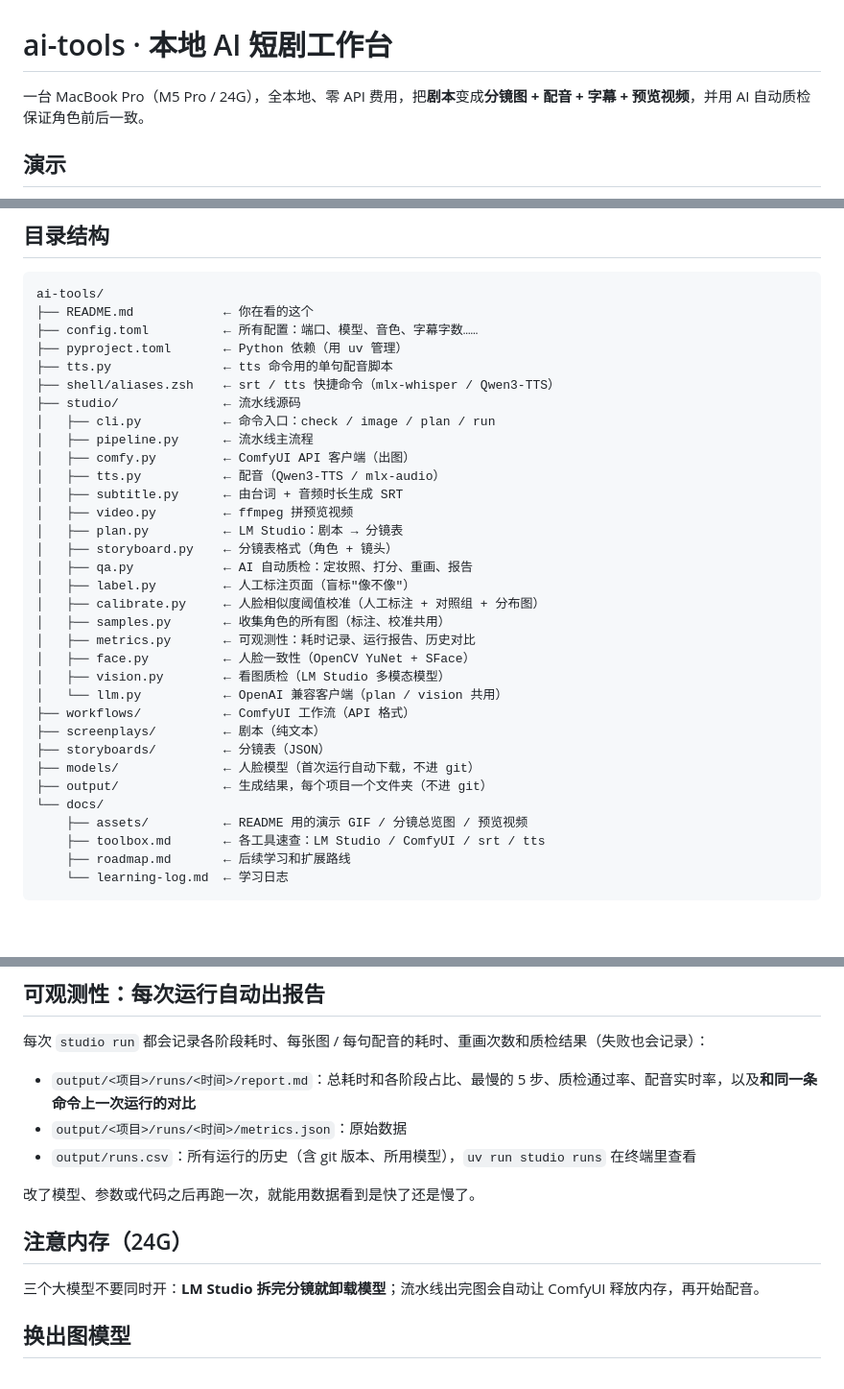
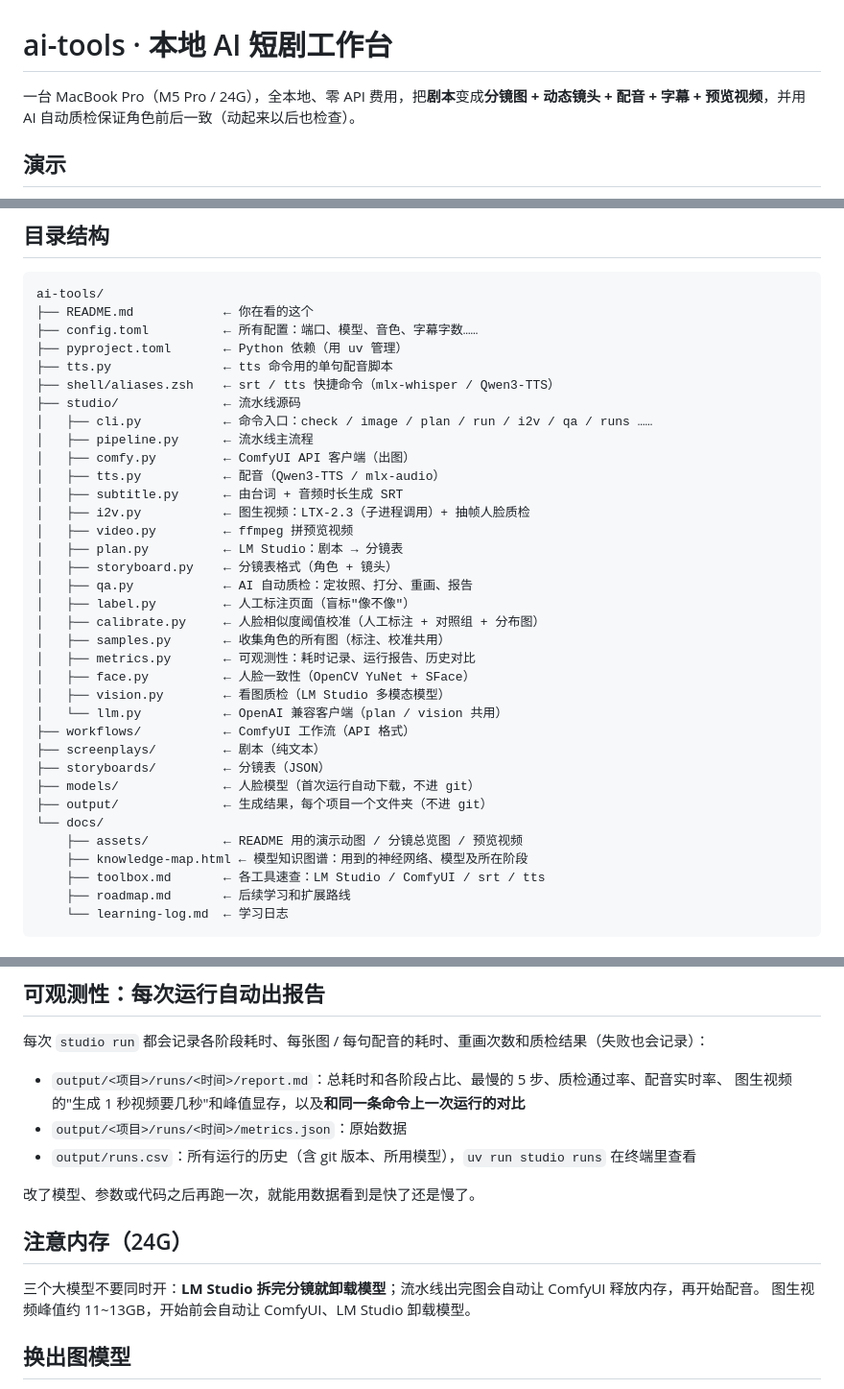
Before and after one commit to lvzhiyi/ai-tools, a Markdown page: README.md, 3 parts joined by grey strips. Shown at 96% size. Rendered like a GitHub page; blank space fills up the shorter version.

```diff
--- a/README.md
+++ b/README.md
@@ -1,6 +1,6 @@
 # ai-tools · 本地 AI 短剧工作台
 
-一台 MacBook Pro（M5 Pro / 24G），全本地、零 API 费用，把**剧本**变成**分镜图 + 配音 + 字幕 + 预览视频**，并用 AI 自动质检保证角色前后一致。
+一台 MacBook Pro（M5 Pro / 24G），全本地、零 API 费用，把**剧本**变成**分镜图 + 动态镜头 + 配音 + 字幕 + 预览视频**，并用 AI 自动质检保证角色前后一致（动起来以后也检查）。
 
 ## 演示
 
@@ -127,11 +157,12 @@ ai-tools/
 ├── tts.py               ← tts 命令用的单句配音脚本
 ├── shell/aliases.zsh    ← srt / tts 快捷命令（mlx-whisper / Qwen3-TTS）
 ├── studio/              ← 流水线源码
-│   ├── cli.py           ← 命令入口：check / image / plan / run
+│   ├── cli.py           ← 命令入口：check / image / plan / run / i2v / qa / runs ……
 │   ├── pipeline.py      ← 流水线主流程
 │   ├── comfy.py         ← ComfyUI API 客户端（出图）
 │   ├── tts.py           ← 配音（Qwen3-TTS / mlx-audio）
 │   ├── subtitle.py      ← 由台词 + 音频时长生成 SRT
+│   ├── i2v.py           ← 图生视频：LTX-2.3（子进程调用）+ 抽帧人脸质检
 │   ├── video.py         ← ffmpeg 拼预览视频
 │   ├── plan.py          ← LM Studio：剧本 → 分镜表
 │   ├── storyboard.py    ← 分镜表格式（角色 + 镜头）
@@ -149,7 +180,8 @@ ai-tools/
 ├── models/              ← 人脸模型（首次运行自动下载，不进 git）
 ├── output/              ← 生成结果，每个项目一个文件夹（不进 git）
 └── docs/
-    ├── assets/          ← README 用的演示 GIF / 分镜总览图 / 预览视频
+    ├── assets/          ← README 用的演示动图 / 分镜总览图 / 预览视频
+    ├── knowledge-map.html ← 模型知识图谱：用到的神经网络、模型及所在阶段
     ├── toolbox.md       ← 各工具速查：LM Studio / ComfyUI / srt / tts
     ├── roadmap.md       ← 后续学习和扩展路线
     └── learning-log.md  ← 学习日志
@@ -224,7 +270,8 @@ uv run studio run storyboards/example.json
 
 每次 `studio run` 都会记录各阶段耗时、每张图 / 每句配音的耗时、重画次数和质检结果（失败也会记录）：
 
-- `output/<项目>/runs/<时间>/report.md`：总耗时和各阶段占比、最慢的 5 步、质检通过率、配音实时率，以及**和同一条命令上一次运行的对比**
+- `output/<项目>/runs/<时间>/report.md`：总耗时和各阶段占比、最慢的 5 步、质检通过率、配音实时率、
+  图生视频的"生成 1 秒视频要几秒"和峰值显存，以及**和同一条命令上一次运行的对比**
 - `output/<项目>/runs/<时间>/metrics.json`：原始数据
 - `output/runs.csv`：所有运行的历史（含 git 版本、所用模型），`uv run studio runs` 在终端里查看
 
@@ -233,6 +280,7 @@ uv run studio run storyboards/example.json
 ## 注意内存（24G）
 
 三个大模型不要同时开：**LM Studio 拆完分镜就卸载模型**；流水线出完图会自动让 ComfyUI 释放内存，再开始配音。
+图生视频峰值约 11~13GB，开始前会自动让 ComfyUI、LM Studio 卸载模型。
 
 ## 换出图模型
 
```
Also changed, not shown: other parts of README.md (+51 -7 lines), docs/assets/demo-v4-static.gif (renamed from docs/assets/demo.gif), 2 other files.
